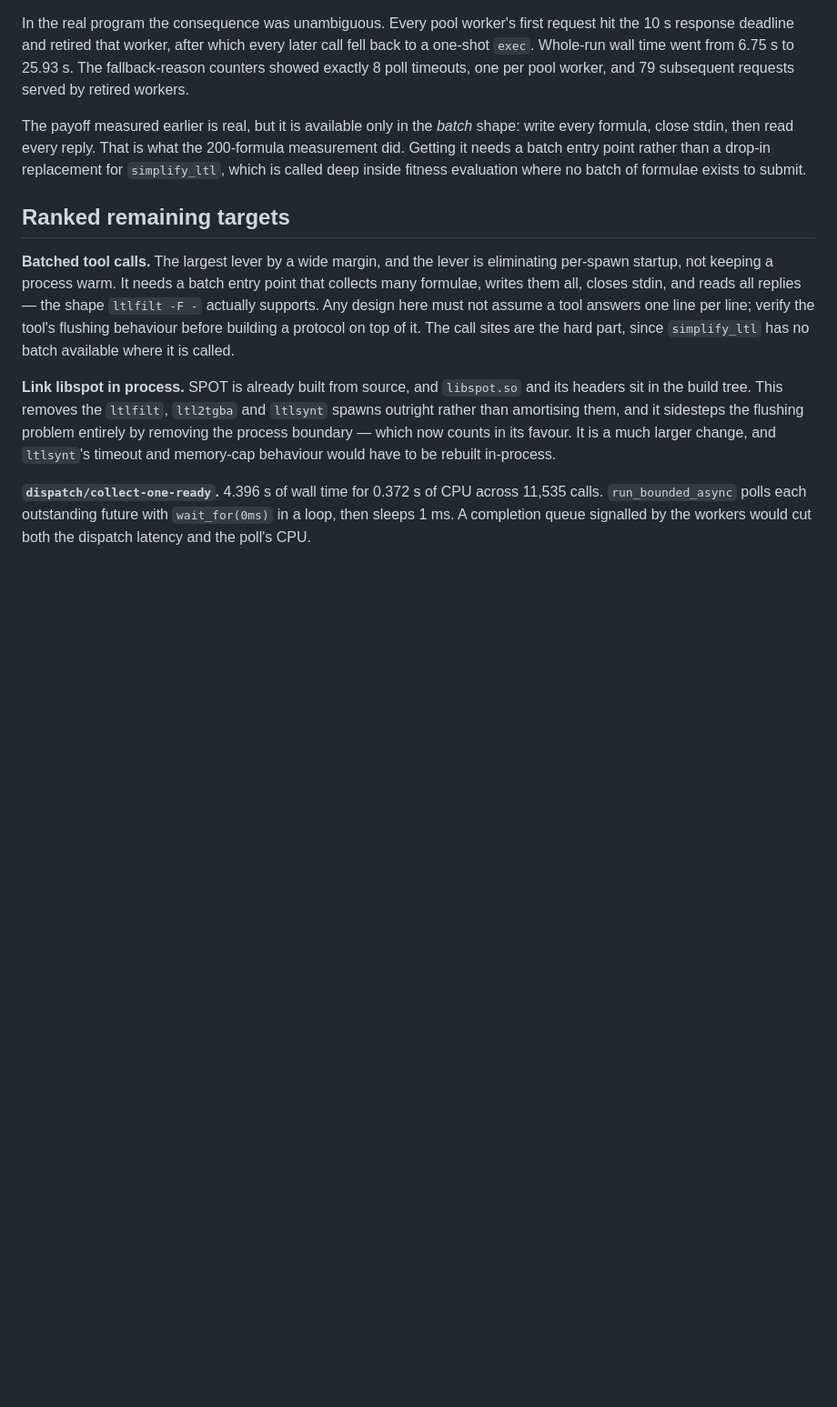
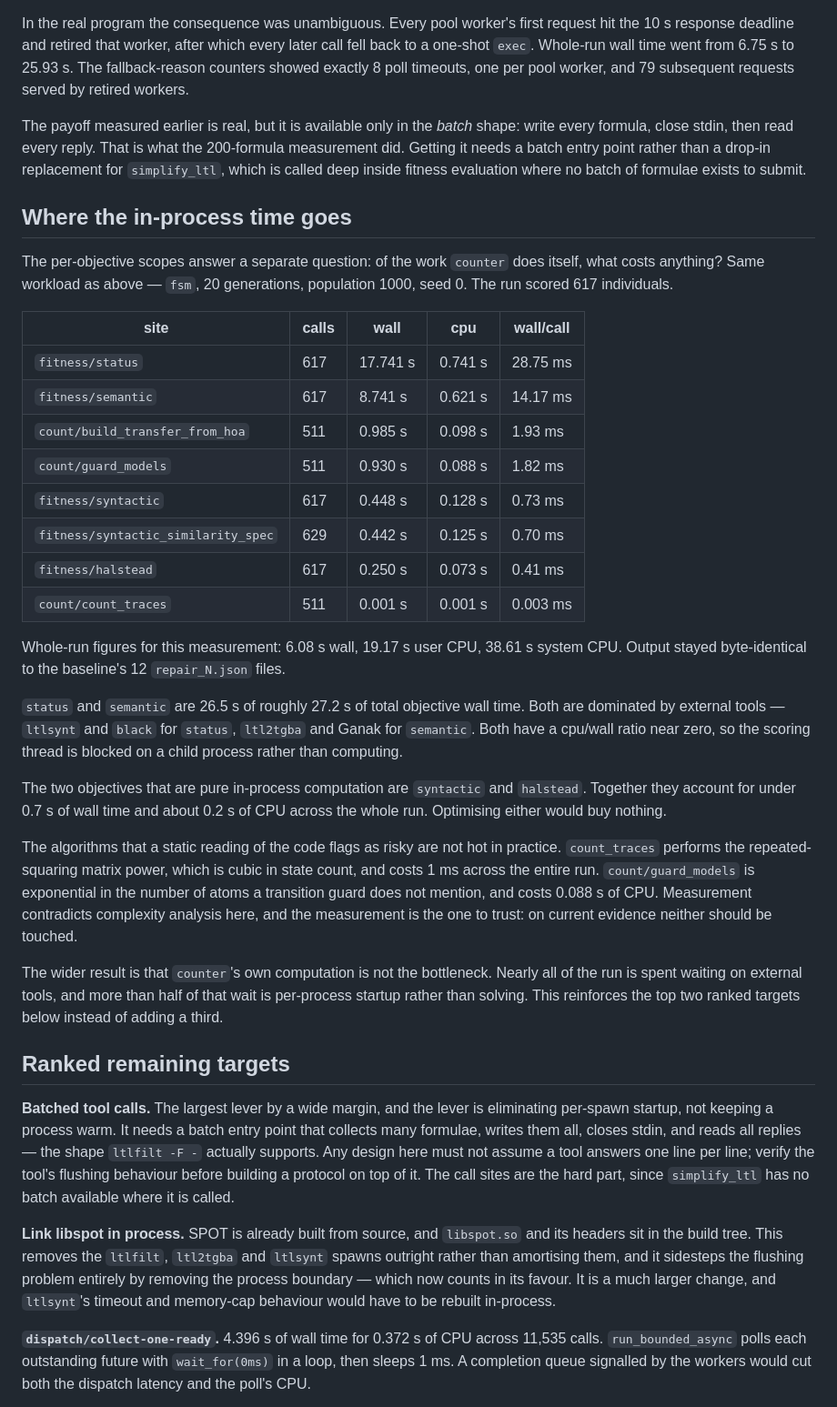
Before and after one commit to benmandrew/counter, a Markdown page: PROFILING.md, the part around one of its changes. Shown at 91% size. Drawn GitHub-style; blank space fills up the shorter version.

```diff
--- a/PROFILING.md
+++ b/PROFILING.md
@@ -170,6 +181,45 @@ formula, close stdin, then read every reply. That is what the 200-formula measur
 it needs a batch entry point rather than a drop-in replacement for `simplify_ltl`, which is called
 deep inside fitness evaluation where no batch of formulae exists to submit.
 
+## Where the in-process time goes
+
+The per-objective scopes answer a separate question: of the work `counter` does itself, what costs
+anything? Same workload as above — `fsm`, 20 generations, population 1000, seed 0. The run scored
+617 individuals.
+
+| site | calls | wall | cpu | wall/call |
+|---|---|---|---|---|
+| `fitness/status` | 617 | 17.741 s | 0.741 s | 28.75 ms |
+| `fitness/semantic` | 617 | 8.741 s | 0.621 s | 14.17 ms |
+| `count/build_transfer_from_hoa` | 511 | 0.985 s | 0.098 s | 1.93 ms |
+| `count/guard_models` | 511 | 0.930 s | 0.088 s | 1.82 ms |
+| `fitness/syntactic` | 617 | 0.448 s | 0.128 s | 0.73 ms |
+| `fitness/syntactic_similarity_spec` | 629 | 0.442 s | 0.125 s | 0.70 ms |
+| `fitness/halstead` | 617 | 0.250 s | 0.073 s | 0.41 ms |
+| `count/count_traces` | 511 | 0.001 s | 0.001 s | 0.003 ms |
+
+Whole-run figures for this measurement: 6.08 s wall, 19.17 s user CPU, 38.61 s system CPU. Output
+stayed byte-identical to the baseline's 12 `repair_N.json` files.
+
+`status` and `semantic` are 26.5 s of roughly 27.2 s of total objective wall time. Both are
+dominated by external tools — `ltlsynt` and `black` for `status`, `ltl2tgba` and Ganak for
+`semantic`. Both have a cpu/wall ratio near zero, so the scoring thread is blocked on a child
+process rather than computing.
+
+The two objectives that are pure in-process computation are `syntactic` and `halstead`. Together
+they account for under 0.7 s of wall time and about 0.2 s of CPU across the whole run. Optimising
+either would buy nothing.
+
+The algorithms that a static reading of the code flags as risky are not hot in practice.
+`count_traces` performs the repeated-squaring matrix power, which is cubic in state count, and costs
+1 ms across the entire run. `count/guard_models` is exponential in the number of atoms a transition
+guard does not mention, and costs 0.088 s of CPU. Measurement contradicts complexity analysis here,
+and the measurement is the one to trust: on current evidence neither should be touched.
+
+The wider result is that `counter`'s own computation is not the bottleneck. Nearly all of the run is
+spent waiting on external tools, and more than half of that wait is per-process startup rather than
+solving. This reinforces the top two ranked targets below instead of adding a third.
+
 ## Ranked remaining targets
 
 **Batched tool calls.** The largest lever by a wide margin, and the lever is eliminating per-spawn
```
Also changed, not shown: other parts of PROFILING.md (+13 -2 lines), CLAUDE.md (+35 -0 lines).
